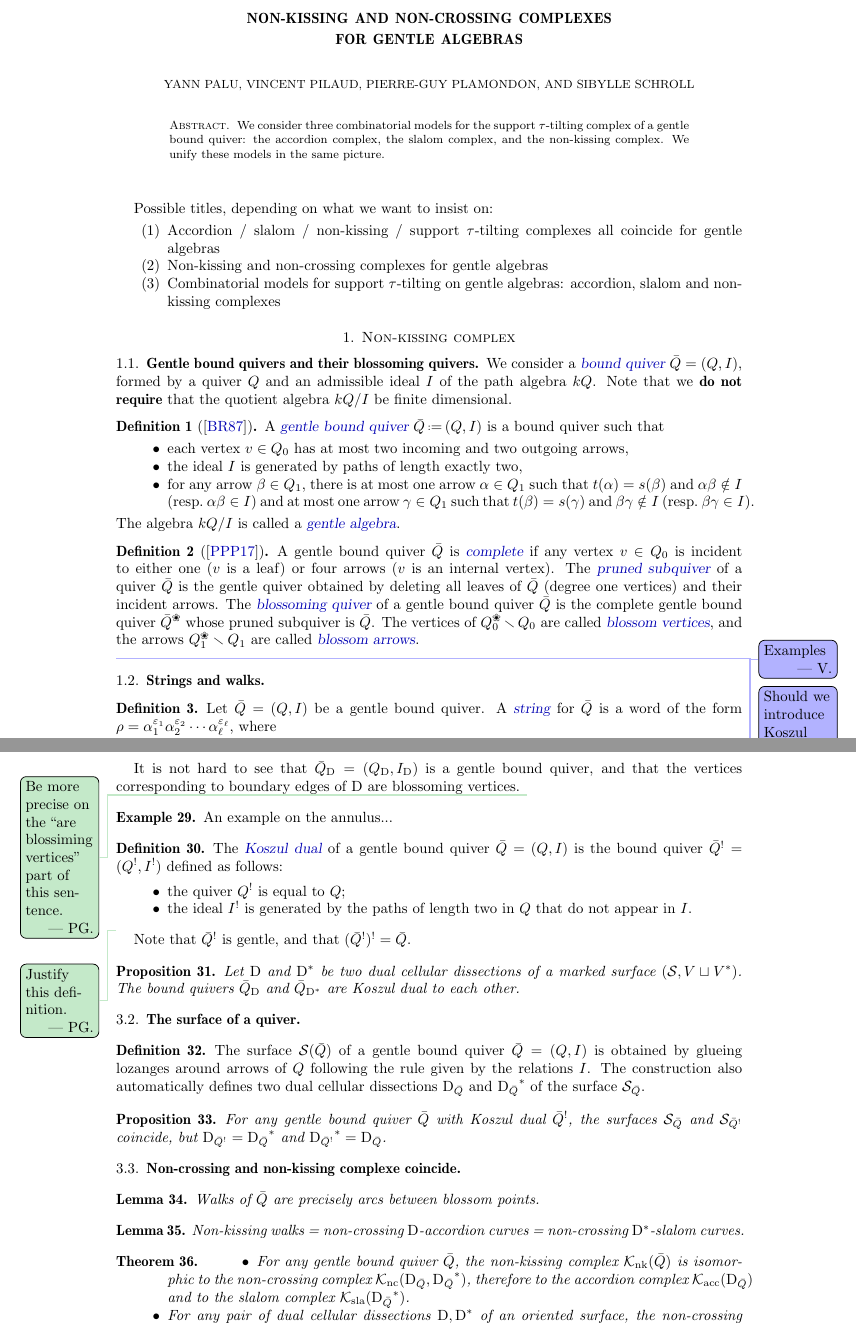
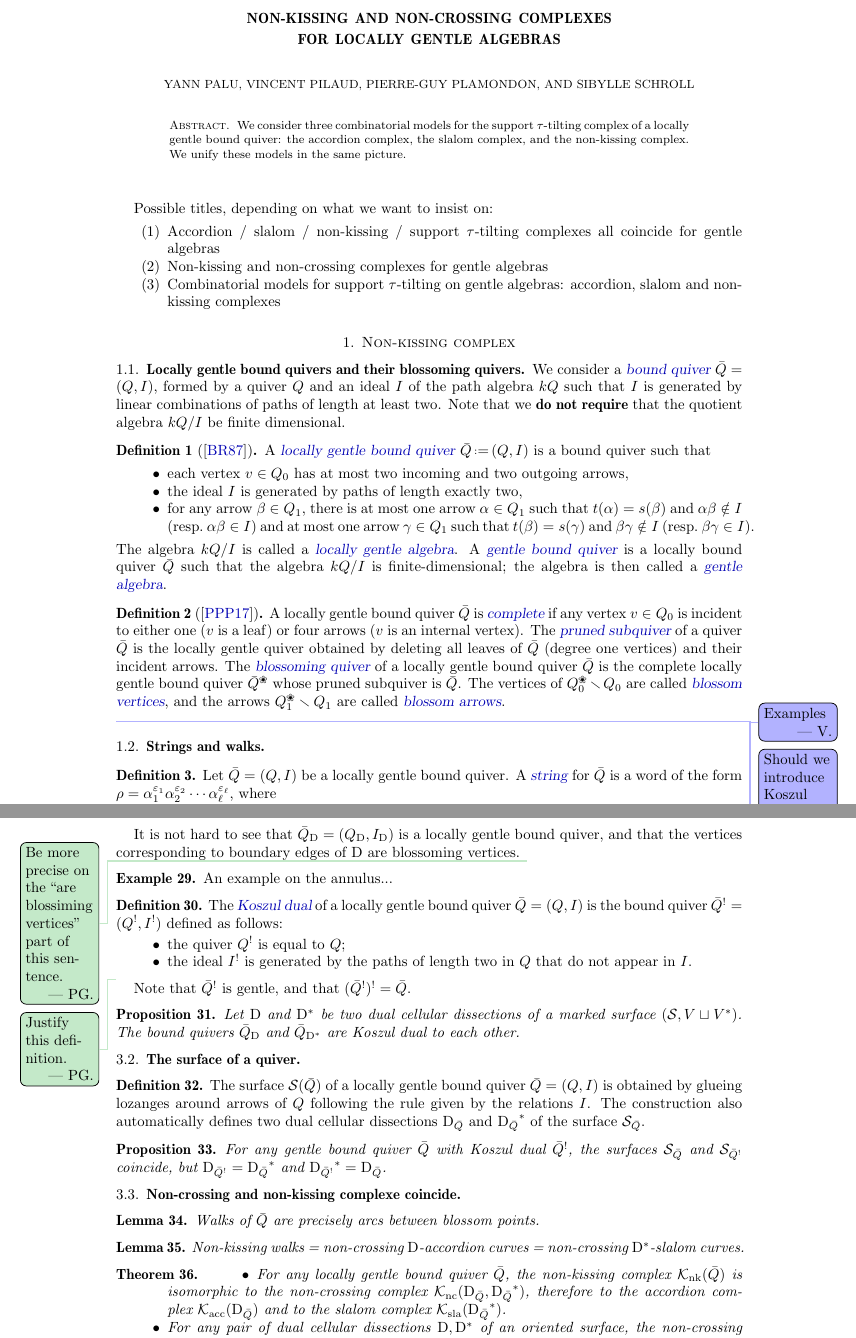
Before and after one commit to vpilaud/accordionComplexSurfaces, a LaTeX paper (draft/accordionComplexSurfaces.tex): two parts of pages 1 and 6 of 7, joined at a grey line, cut so that both start at the same text. Compiled offline with pdfLaTeX.

Commit message:
Gentle has been replaced by locally gentle.

```diff
--- a/draft/accordionComplexSurfaces.tex
+++ b/draft/accordionComplexSurfaces.tex
@@ -237,7 +237,7 @@
 
 %%%%%%%%%%%%%%%%%%%%%%%%%%%%%%%%%%%%%%
 
-\title[Non-kissing and non-crossing complexes for gentle algebras]{Non-kissing and non-crossing complexes \\ for gentle algebras}
+\title[Non-kissing and non-crossing complexes for locally gentle algebras]{Non-kissing and non-crossing complexes \\ for locally gentle algebras}
 
 \thanks{YP, VP and PGP were partially supported by the French ANR grant SC3A~(15\,CE40\,0004\,01).}
 
@@ -266,7 +266,7 @@
 \begin{document}
 
 \begin{abstract}
-We consider three combinatorial models for the support $\tau$-tilting complex of a gentle bound quiver: the accordion complex, the slalom complex, and the non-kissing complex. We unify these models in the same picture.
+We consider three combinatorial models for the support $\tau$-tilting complex of a locally gentle bound quiver: the accordion complex, the slalom complex, and the non-kissing complex. We unify these models in the same picture.
 \end{abstract}
 
 %\vspace*{.3cm}
@@ -283,28 +283,29 @@ Possible titles, depending on what we want to insist on:
 
 \section{Non-kissing complex}
 
-\subsection{Gentle bound quivers and their blossoming quivers}
+\subsection{Locally gentle bound quivers and their blossoming quivers}
 
 %We consider a \defn{bound quiver}~$\bar Q = (Q,I)$, formed by a quiver~$Q$ and an admissible ideal~$I$ of the path algebra~$kQ$, so that the quotient algebra~$kQ/I$ is finite dimensional.
-We consider a \defn{bound quiver}~$\bar Q = (Q,I)$, formed by a quiver~$Q$ and an admissible ideal~$I$ of the path algebra~$kQ$.
+We consider a \defn{bound quiver}~$\bar Q = (Q,I)$, formed by a quiver~$Q$ and an ideal~$I$ of the path algebra~$kQ$ such that $I$ is generated by linear combinations of paths of length at least two.
 Note that we \textbf{do not require} that the quotient algebra~$kQ/I$ be finite dimensional.
 
 \begin{definition}[\cite{ButlerRingel}]
 \label{def:gentleQuiver}
-A \defn{gentle bound quiver}~$\bar Q \eqdef (Q,I)$ is a bound quiver such that
+A \defn{locally gentle bound quiver}~$\bar Q \eqdef (Q,I)$ is a bound quiver such that
 \begin{itemize}
 \item each vertex~$v \in Q_0$ has at most two incoming and two outgoing arrows,
 \item the ideal~$I$ is generated by paths of length exactly two,
 \item for any arrow~$\beta \in Q_1$, there is at most one arrow~$\alpha \in Q_1$ such that~$t(\alpha) = s(\beta)$ and~${\alpha\beta\notin I}$ (resp.~$\alpha\beta \in I$) and at most one arrow~$\gamma \in Q_1$ such that~$t(\beta) = s(\gamma)$~and~${\beta\gamma\notin I}$~(resp.~${\beta\gamma \in I}$).
 \end{itemize}
-The algebra~$kQ/I$ is called a \defn{gentle algebra}.
+The algebra~$kQ/I$ is called a \defn{locally gentle algebra}.
+A \defn{gentle bound quiver} is a locally bound quiver~$\bar Q$ such that the algebra $kQ/I$ is finite-dimensional; the algebra is then called a \defn{gentle algebra}.
 \end{definition}
 
 \begin{definition}[\cite{PaluPilaudPlamondon}]
 \label{def:blossomingQuiver}
-A gentle bound quiver~$\bar Q$ is \defn{complete} if any vertex~$v \in Q_0$ is incident to either one ($v$ is a leaf) or four arrows ($v$ is an internal vertex).
-The \defn{pruned subquiver} of a quiver $\bar Q$ is the gentle quiver obtained by deleting all leaves of~$\bar Q$ (degree one vertices) and their incident arrows.
-The \defn{blossoming quiver} of a gentle bound quiver~$\bar Q$ is the complete gentle bound quiver~$\bar Q\blossom$ whose pruned subquiver is~$\bar Q$.
+A locally gentle bound quiver~$\bar Q$ is \defn{complete} if any vertex~$v \in Q_0$ is incident to either one ($v$ is a leaf) or four arrows ($v$ is an internal vertex).
+The \defn{pruned subquiver} of a quiver $\bar Q$ is the locally gentle quiver obtained by deleting all leaves of~$\bar Q$ (degree one vertices) and their incident arrows.
+The \defn{blossoming quiver} of a locally gentle bound quiver~$\bar Q$ is the complete locally gentle bound quiver~$\bar Q\blossom$ whose pruned subquiver is~$\bar Q$.
 The vertices of~$Q\blossom_0 \ssm Q_0$ are called \defn{blossom vertices}, and the arrows~$Q\blossom_1 \ssm Q_1$ are called \defn{blossom arrows}.
 \end{definition}
 
@@ -315,7 +316,7 @@ The vertices of~$Q\blossom_0 \ssm Q_0$ are called \defn{blossom vertices}, and t
 
 \begin{definition}
 \label{def:string}
-Let~$\bar Q = (Q,I)$ be a gentle bound quiver.
+Let~$\bar Q = (Q,I)$ be a locally gentle bound quiver.
 A \defn{string} for~$\bar Q$ is a word of the form
 \(
 \rho = \alpha_1^{\varepsilon_1}\alpha_2^{\varepsilon_2}\cdots \alpha_\ell^{\varepsilon_\ell},
@@ -641,7 +642,7 @@ The bound quiver of the dissection~$\dissection$ is the bound quiver $\bar Q_{\d
 The bound quiver of the dissection~$\dissection\dual$ is the bound quiver $\bar Q_{\dissection\dual} = (Q_{\dissection\dual}, I_{\dissection\dual})$ defined by replacing~$\dissection$ by~$\dissection\dual$ in the above.
 \end{definition}
 
-It is not hard to see that~$\bar Q_{\dissection} = (Q_{\dissection}, I_{\dissection})$ is a gentle bound quiver,
+It is not hard to see that~$\bar Q_{\dissection} = (Q_{\dissection}, I_{\dissection})$ is a locally gentle bound quiver,
 and that the vertices corresponding to boundary edges of~$\dissection$ are blossoming vertices.
 \pierreguy{Be more precise on the ``are blossiming vertices'' part of this sentence.}
 
@@ -651,7 +652,7 @@ and that the vertices corresponding to boundary edges of~$\dissection$ are bloss
 
 \begin{definition}
 \label{defi:koszulDual}
-The \defn{Koszul dual} of a gentle bound quiver~$\bar Q = (Q,I)$ is the bound quiver~$\bar Q\koszul = (Q\koszul, I\koszul)$ defined as follows:
+The \defn{Koszul dual} of a locally gentle bound quiver~$\bar Q = (Q,I)$ is the bound quiver~$\bar Q\koszul = (Q\koszul, I\koszul)$ defined as follows:
 \begin{itemize}
  \item the quiver~$Q\koszul$ is equal to~$Q$;
  \item the ideal~$I\koszul$ is generated by the paths of length two in~$Q$ that do not appear in~$I$.
@@ -670,7 +671,7 @@ The bound quivers~$\bar Q_{\dissection}$ and~$\bar Q_{\dissection\dual}$ are Kos
 
 \begin{definition}
 \label{def:surfaceQuiver}
-The surface~$\surface(\bar Q)$ of a gentle bound quiver~$\bar Q = (Q,I)$ is obtained by glueing lozanges around arrows of~$Q$ following the rule given by the relations~$I$. The construction also automatically defines two dual cellular dissections~$\dissection_{\bar Q}$ and~${\dissection_{\bar Q}}\dual$ of the surface~$\surface_{\bar Q}$.
+The surface~$\surface(\bar Q)$ of a locally gentle bound quiver~$\bar Q = (Q,I)$ is obtained by glueing lozanges around arrows of~$Q$ following the rule given by the relations~$I$. The construction also automatically defines two dual cellular dissections~$\dissection_{\bar Q}$ and~${\dissection_{\bar Q}}\dual$ of the surface~$\surface_{\bar Q}$.
 \end{definition}
 
 \begin{proposition}
@@ -693,7 +694,7 @@ Non-kissing walks = non-crossing $\dissection$-accordion curves = non-crossing $
 \begin{theorem}
 \label{thm:complexesCoincide}
 \begin{itemize}
-\item For any gentle bound quiver~$\bar Q$, the non-kissing complex~$\NKC$ is isomorphic to the non-crossing complex~$\NCC[\dissection_{\bar Q}, {\dissection_{\bar Q}}\dual]$, therefore to the accordion complex~$\AC[\dissection_{\bar Q}]$ and to the slalom complex~$\SC[{\dissection_{\bar Q}}\dual]$.
+\item For any locally gentle bound quiver~$\bar Q$, the non-kissing complex~$\NKC$ is isomorphic to the non-crossing complex~$\NCC[\dissection_{\bar Q}, {\dissection_{\bar Q}}\dual]$, therefore to the accordion complex~$\AC[\dissection_{\bar Q}]$ and to the slalom complex~$\SC[{\dissection_{\bar Q}}\dual]$.
 \item For any pair of dual cellular dissections~$\dissection, \dissection\dual$ of an oriented surface, the non-crossing complex~$\NCC$ is isomorphic to the non-kissing complex~$\NKC[\bar Q_{\dissection, \dissection\dual}]$.
 \end{itemize}
 \end{theorem}
```
Also changed, not shown: draft/accordionComplexSurfaces.tex (8 more changed lines).
